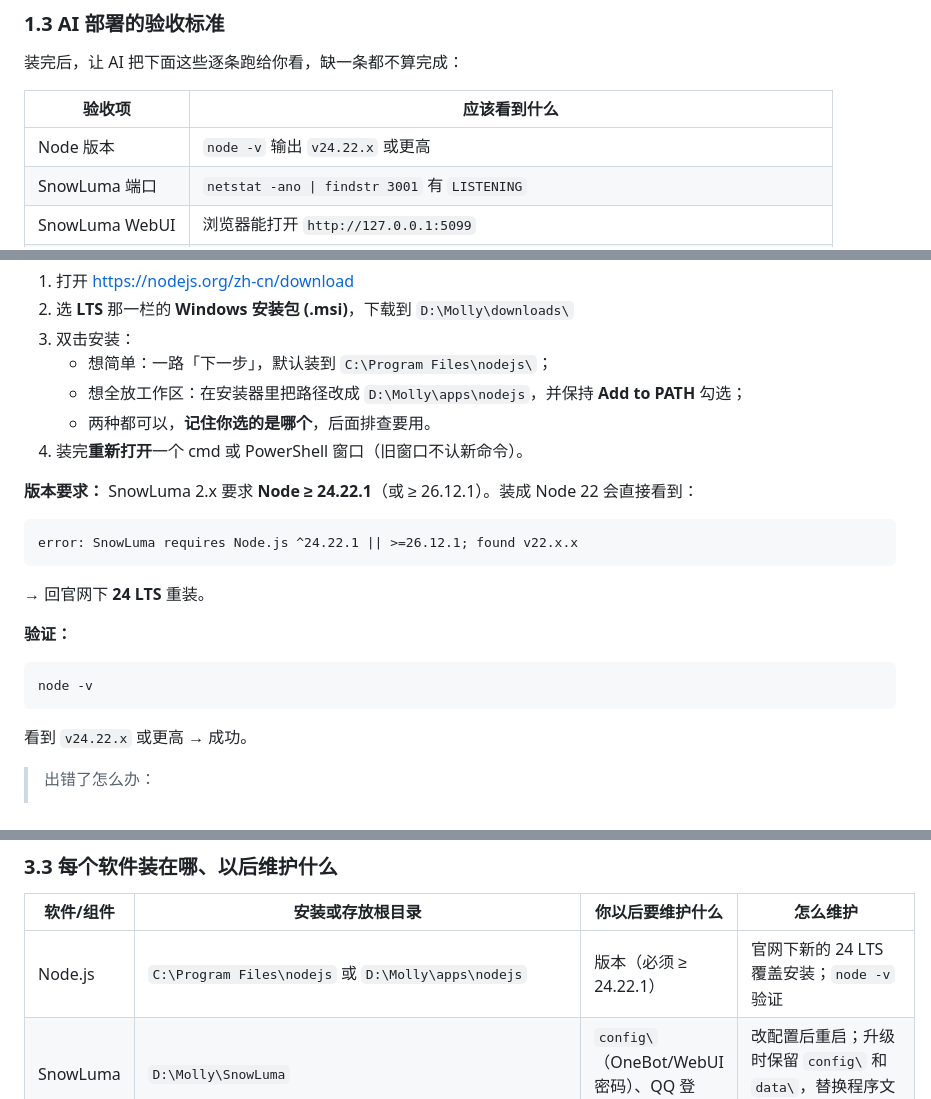
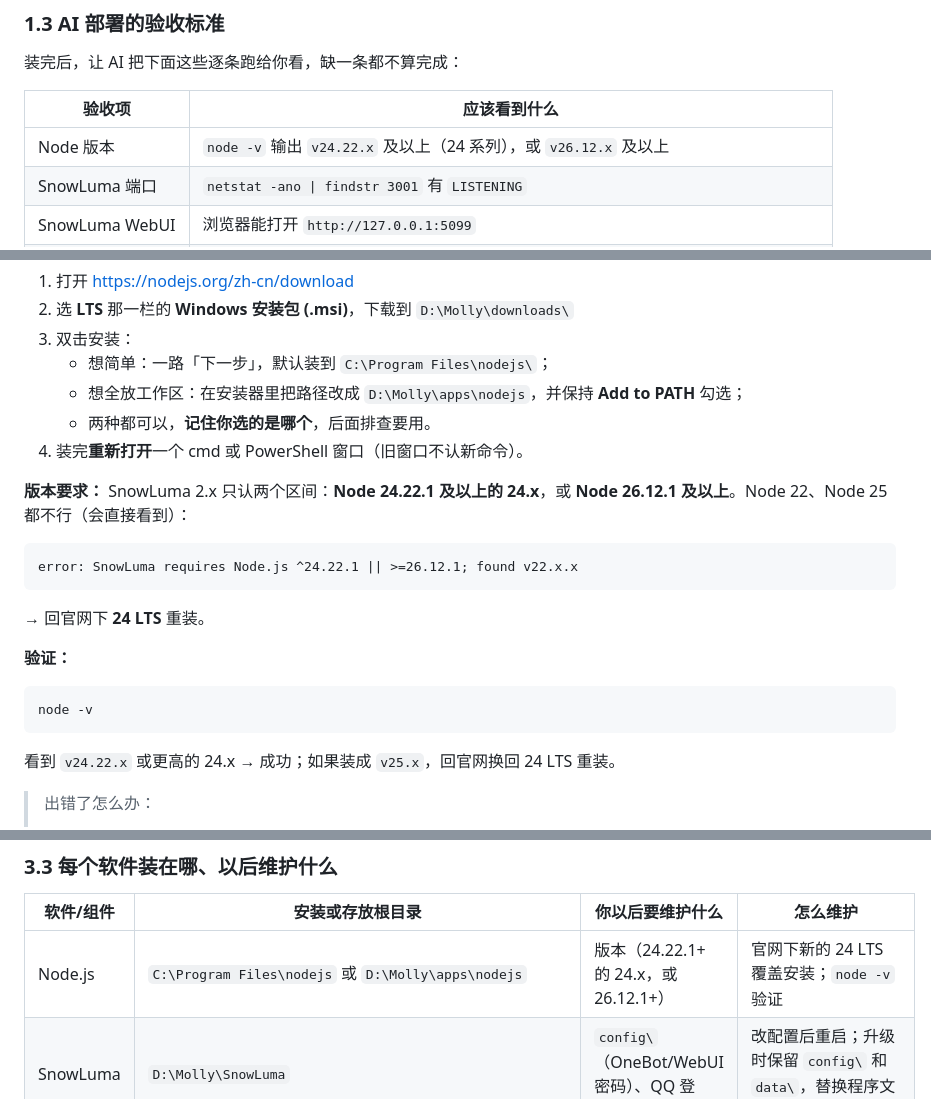
Before and after one commit to 3150481853/molly-qq-whale, a Markdown page: docs/beginner-deploy.md, 3 parts joined by grey strips. Rendered like a GitHub page.

````diff
--- a/docs/beginner-deploy.md
+++ b/docs/beginner-deploy.md
@@ -121,7 +121,7 @@ D:\Molly\
 
 | 验收项 | 应该看到什么 |
 |---|---|
-| Node 版本 | `node -v` 输出 `v24.22.x` 或更高 |
+| Node 版本 | `node -v` 输出 `v24.22.x` 及以上（24 系列），或 `v26.12.x` 及以上 |
 | SnowLuma 端口 | `netstat -ano \| findstr 3001` 有 `LISTENING` |
 | SnowLuma WebUI | 浏览器能打开 `http://127.0.0.1:5099` |
 | DSH 启动 | DSH 主界面能进，插件没有加载失败 |
@@ -178,7 +178,7 @@ New-Item -ItemType Directory -Force 'D:\Molly\downloads','D:\Molly\data','D:\Mol
    - 两种都可以，**记住你选的是哪个**，后面排查要用。
 4. 装完**重新打开**一个 cmd 或 PowerShell 窗口（旧窗口不认新命令）。
 
-**版本要求：** SnowLuma 2.x 要求 **Node ≥ 24.22.1**（或 ≥ 26.12.1）。装成 Node 22 会直接看到：
+**版本要求：** SnowLuma 2.x 只认两个区间：**Node 24.22.1 及以上的 24.x**，或 **Node 26.12.1 及以上**。Node 22、Node 25 都不行（会直接看到）：
 
 ```
 error: SnowLuma requires Node.js ^24.22.1 || >=26.12.1; found v22.x.x
@@ -192,7 +192,7 @@ error: SnowLuma requires Node.js ^24.22.1 || >=26.12.1; found v22.x.x
 node -v
 ```
 
-看到 `v24.22.x` 或更高 → 成功。
+看到 `v24.22.x` 或更高的 24.x → 成功；如果装成 `v25.x`，回官网换回 24 LTS 重装。
 
 > 出错了怎么办：
 > - 报「不是内部或外部命令」→ 安装时没勾 PATH，重装一次并保持默认选项；
@@ -544,7 +544,7 @@ node tools\console-server.mjs
 
 | 软件/组件 | 安装或存放根目录 | 你以后要维护什么 | 怎么维护 |
 |---|---|---|---|
-| Node.js | `C:\Program Files\nodejs` 或 `D:\Molly\apps\nodejs` | 版本（必须 ≥ 24.22.1） | 官网下新的 24 LTS 覆盖安装；`node -v` 验证 |
+| Node.js | `C:\Program Files\nodejs` 或 `D:\Molly\apps\nodejs` | 版本（24.22.1+ 的 24.x，或 26.12.1+） | 官网下新的 24 LTS 覆盖安装；`node -v` 验证 |
 | SnowLuma | `D:\Molly\SnowLuma` | `config\`（OneBot/WebUI 密码）、QQ 登录、`logs\` | 改配置后重启；升级时保留 `config\` 和 `data\`，替换程序文件 |
 | DSH | 安装时选的目录（建议 `D:\Molly\apps\DSH`） | 程序本体、模型 provider | DSH 内更新；配置在 `%USERPROFILE%\.dsh` |
 | Molly 仓库 | `D:\Molly\molly-qq-whale` | 人设、文档、控制台前端 | 下载新版本替换代码；`data` 不要放仓库里 |
````
Also changed, not shown: README.md (+1 -1 lines).
